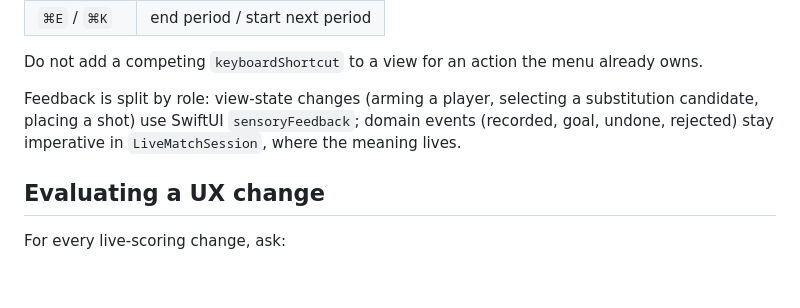
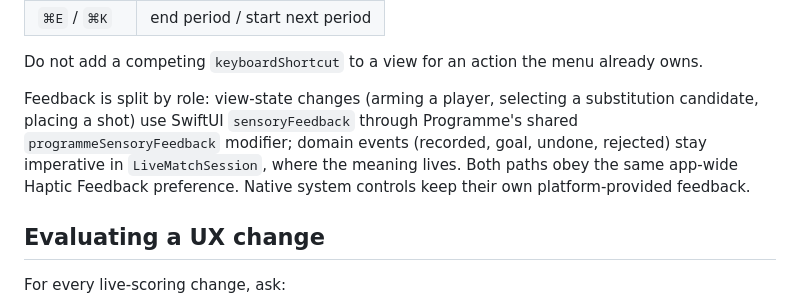
Before and after one commit to gbyo/programme, a Markdown page: docs/SCORING_UX.md, the part around the change. Rendered like a GitHub page; blank space fills up the shorter version.

Commit message:
Document shared haptic semantics

```diff
--- a/docs/SCORING_UX.md
+++ b/docs/SCORING_UX.md
@@ -316,7 +316,7 @@ Every live shortcut is declared **once**, in `ProgrammeCommands`, so the system'
 
 Do not add a competing `keyboardShortcut` to a view for an action the menu already owns.
 
-Feedback is split by role: view-state changes (arming a player, selecting a substitution candidate, placing a shot) use SwiftUI `sensoryFeedback`; domain events (recorded, goal, undone, rejected) stay imperative in `LiveMatchSession`, where the meaning lives.
+Feedback is split by role: view-state changes (arming a player, selecting a substitution candidate, placing a shot) use SwiftUI `sensoryFeedback` through Programme's shared `programmeSensoryFeedback` modifier; domain events (recorded, goal, undone, rejected) stay imperative in `LiveMatchSession`, where the meaning lives. Both paths obey the same app-wide Haptic Feedback preference. Native system controls keep their own platform-provided feedback.
 
 ## Evaluating a UX change
 
```
